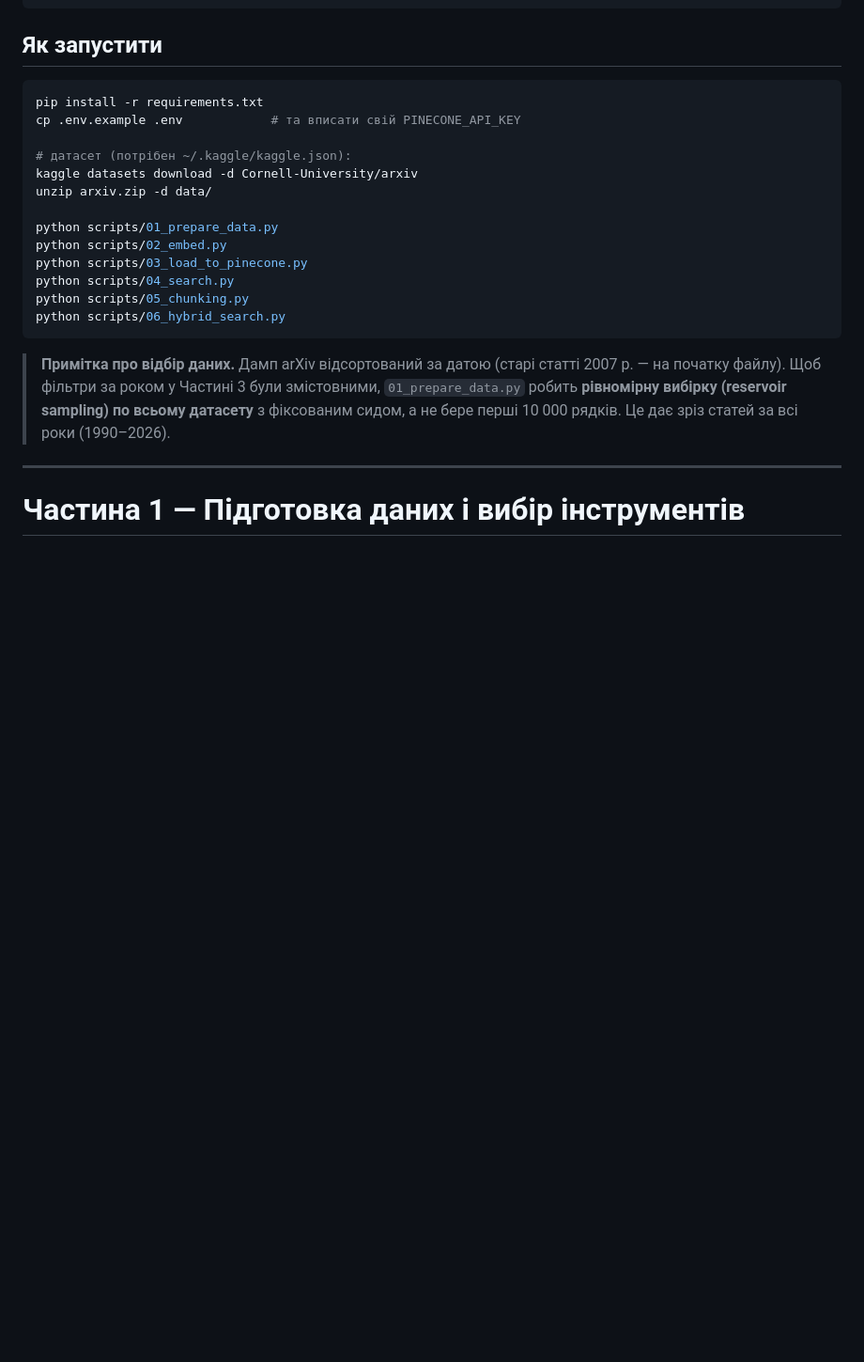
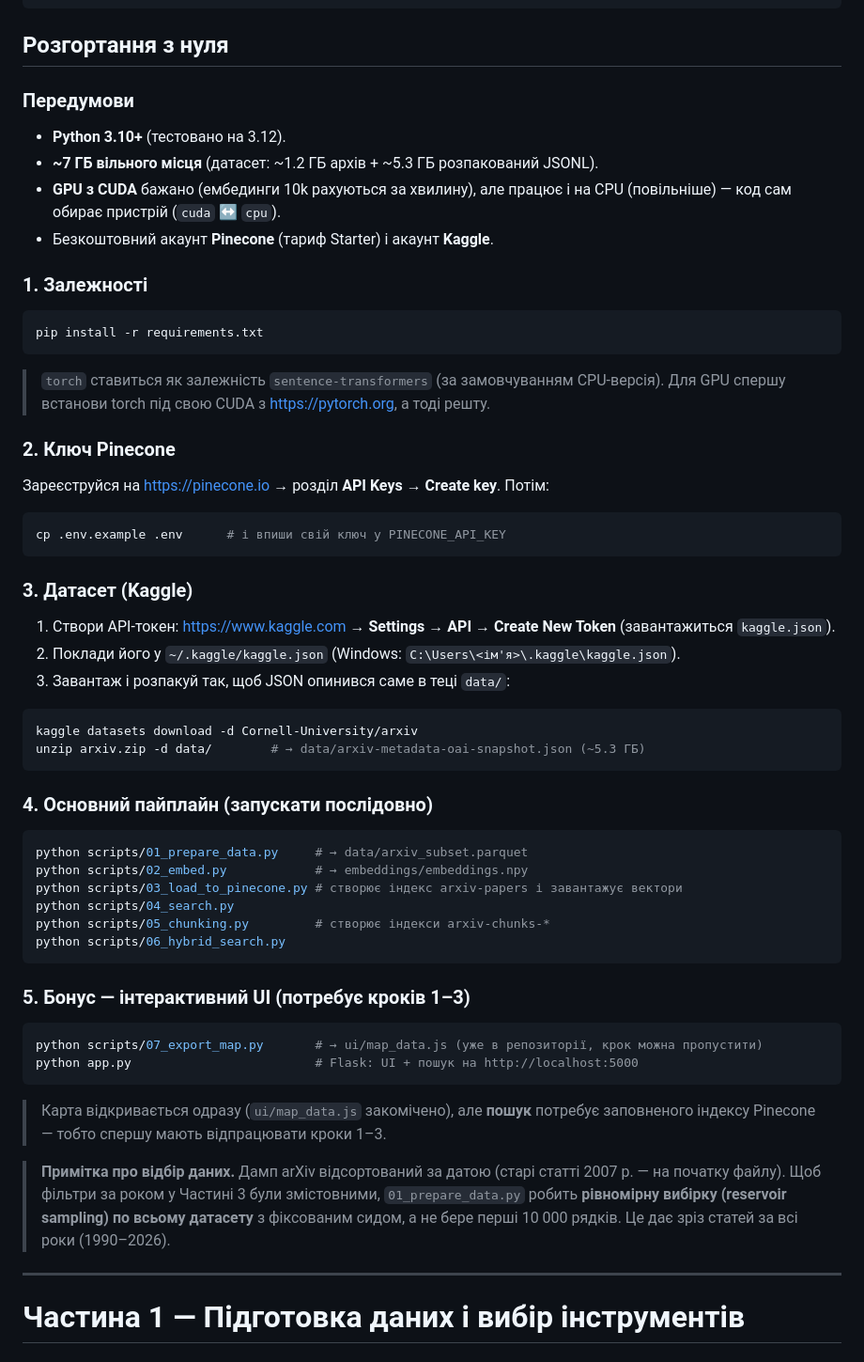
Before and after one commit to drdangr/zolotarenko_nosql_2, a Markdown page: README.md, the part around the change. Shown at 94% size. GitHub-like rendering; blank space fills up the shorter version.

Commit message:
README: повна інструкція розгортання з нуля (Pinecone, Kaggle-токен, torch/GPU, порядок кроків)
Co-Authored-By: Claude Opus 4.8 <noreply@anthropic.com>

````diff
--- a/README.md
+++ b/README.md
@@ -28,23 +28,55 @@ zolotarenko_nosql_2/
 └── README.md
 ```
 
-## Як запустити
+## Розгортання з нуля
 
+### Передумови
+- **Python 3.10+** (тестовано на 3.12).
+- **~7 ГБ вільного місця** (датасет: ~1.2 ГБ архів + ~5.3 ГБ розпакований JSONL).
+- **GPU з CUDA** бажано (ембединги 10k рахуються за хвилину), але працює і на CPU
+  (повільніше) — код сам обирає пристрій (`cuda` ↔ `cpu`).
+- Безкоштовний акаунт **Pinecone** (тариф Starter) і акаунт **Kaggle**.
+
+### 1. Залежності
 ```bash
 pip install -r requirements.txt
-cp .env.example .env            # та вписати свій PINECONE_API_KEY
+```
+> `torch` ставиться як залежність `sentence-transformers` (за замовчуванням CPU-версія).
+> Для GPU спершу встанови torch під свою CUDA з https://pytorch.org, а тоді решту.
 
-# датасет (потрібен ~/.kaggle/kaggle.json):
+### 2. Ключ Pinecone
+Зареєструйся на https://pinecone.io → розділ **API Keys** → **Create key**. Потім:
+```bash
+cp .env.example .env      # і впиши свій ключ у PINECONE_API_KEY
+```
+
+### 3. Датасет (Kaggle)
+1. Створи API-токен: https://www.kaggle.com → **Settings → API → Create New Token**
+   (завантажиться `kaggle.json`).
+2. Поклади його у `~/.kaggle/kaggle.json` (Windows: `C:\Users\<ім'я>\.kaggle\kaggle.json`).
+3. Завантаж і розпакуй так, щоб JSON опинився саме в теці `data/`:
+```bash
 kaggle datasets download -d Cornell-University/arxiv
-unzip arxiv.zip -d data/
+unzip arxiv.zip -d data/        # → data/arxiv-metadata-oai-snapshot.json (~5.3 ГБ)
+```
 
-python scripts/01_prepare_data.py
-python scripts/02_embed.py
-python scripts/03_load_to_pinecone.py
+### 4. Основний пайплайн (запускати послідовно)
+```bash
+python scripts/01_prepare_data.py     # → data/arxiv_subset.parquet
+python scripts/02_embed.py            # → embeddings/embeddings.npy
+python scripts/03_load_to_pinecone.py # створює індекс arxiv-papers і завантажує вектори
 python scripts/04_search.py
-python scripts/05_chunking.py
+python scripts/05_chunking.py         # створює індекси arxiv-chunks-*
 python scripts/06_hybrid_search.py
 ```
+
+### 5. Бонус — інтерактивний UI (потребує кроків 1–3)
+```bash
+python scripts/07_export_map.py       # → ui/map_data.js (уже в репозиторії, крок можна пропустити)
+python app.py                         # Flask: UI + пошук на http://localhost:5000
+```
+> Карта відкривається одразу (`ui/map_data.js` закомічено), але **пошук** потребує заповненого
+> індексу Pinecone — тобто спершу мають відпрацювати кроки 1–3.
 
 > **Примітка про відбір даних.** Дамп arXiv відсортований за датою (старі статті 2007 р. —
 > на початку файлу). Щоб фільтри за роком у Частині 3 були змістовними, `01_prepare_data.py`
````
